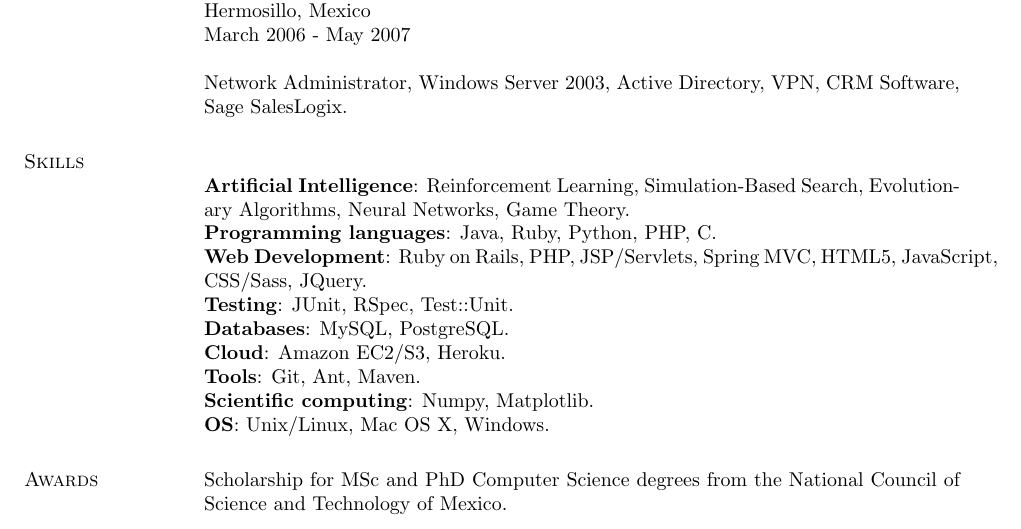
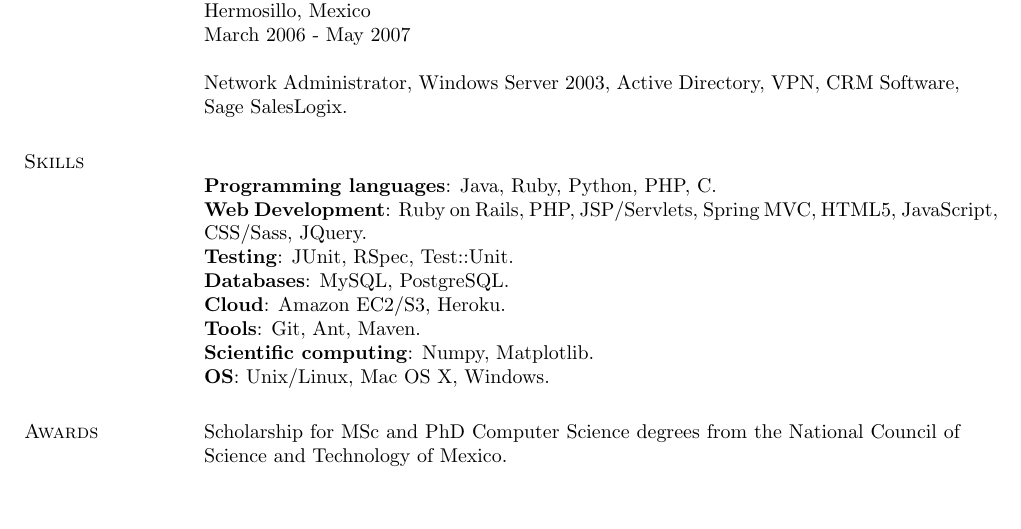
Before and after one commit to davidrobles/resume, a LaTeX CV (david-robles-resume.tex): part of page 2 of 2, cut so that both start at the same text. Compiled offline with pdfLaTeX.

Commit message:
multiple changes

```diff
--- a/david-robles-resume.tex
+++ b/david-robles-resume.tex
@@ -248,8 +248,6 @@
 %%%%%%%%%%%%%%%%
 %
 \\
-\textbf{Artificial Intelligence}: Reinforcement Learning, Simulation-Based Search, Evolutionary
-Algorithms, Neural Networks, Game Theory.  \\
 \textbf{Programming languages}: Java, Ruby, Python, PHP, C. \\
 \textbf{Web Development}: Ruby on Rails, PHP, JSP/Servlets, Spring MVC, HTML5, JavaScript, CSS/Sass,
 JQuery. \\
```
